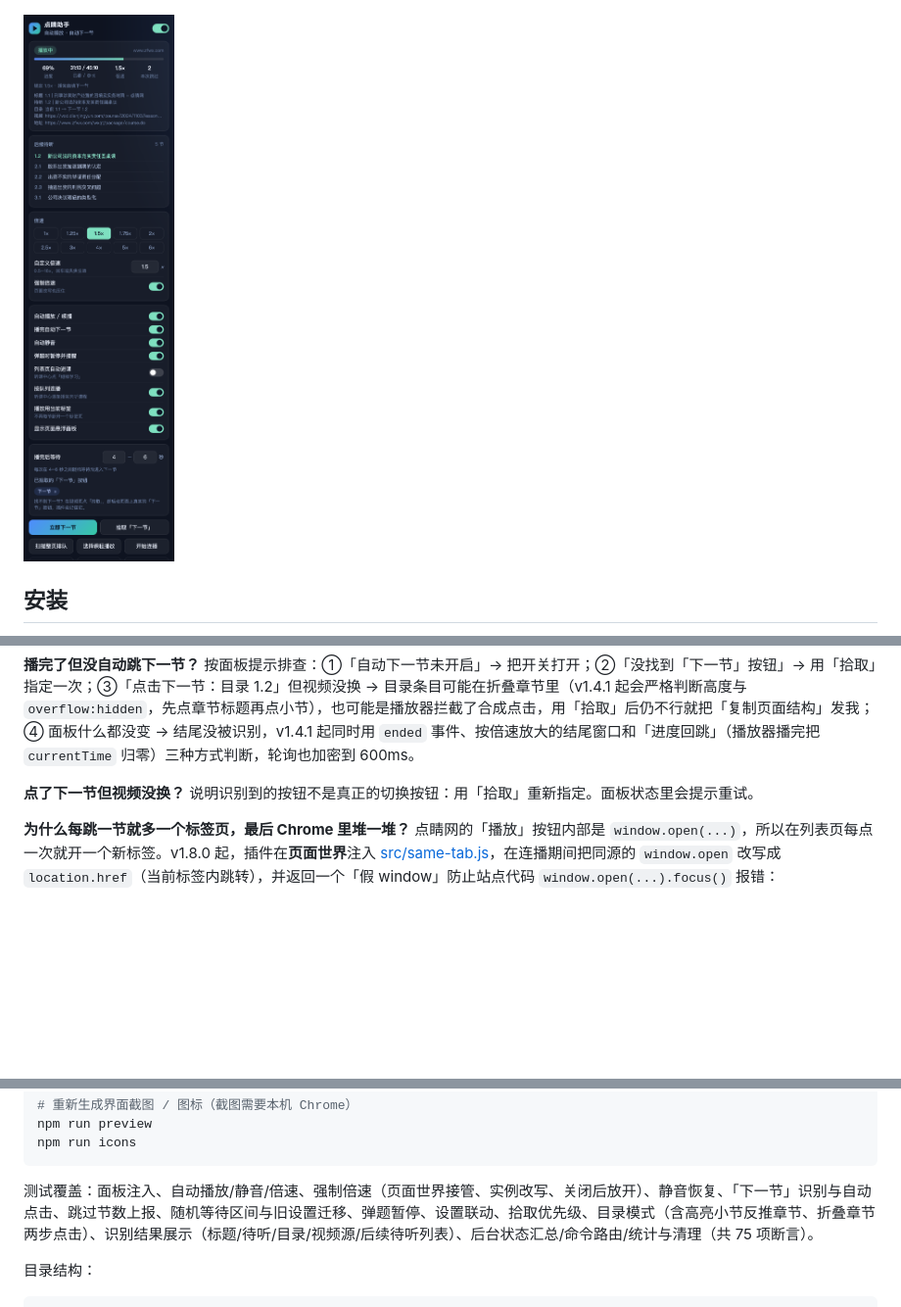
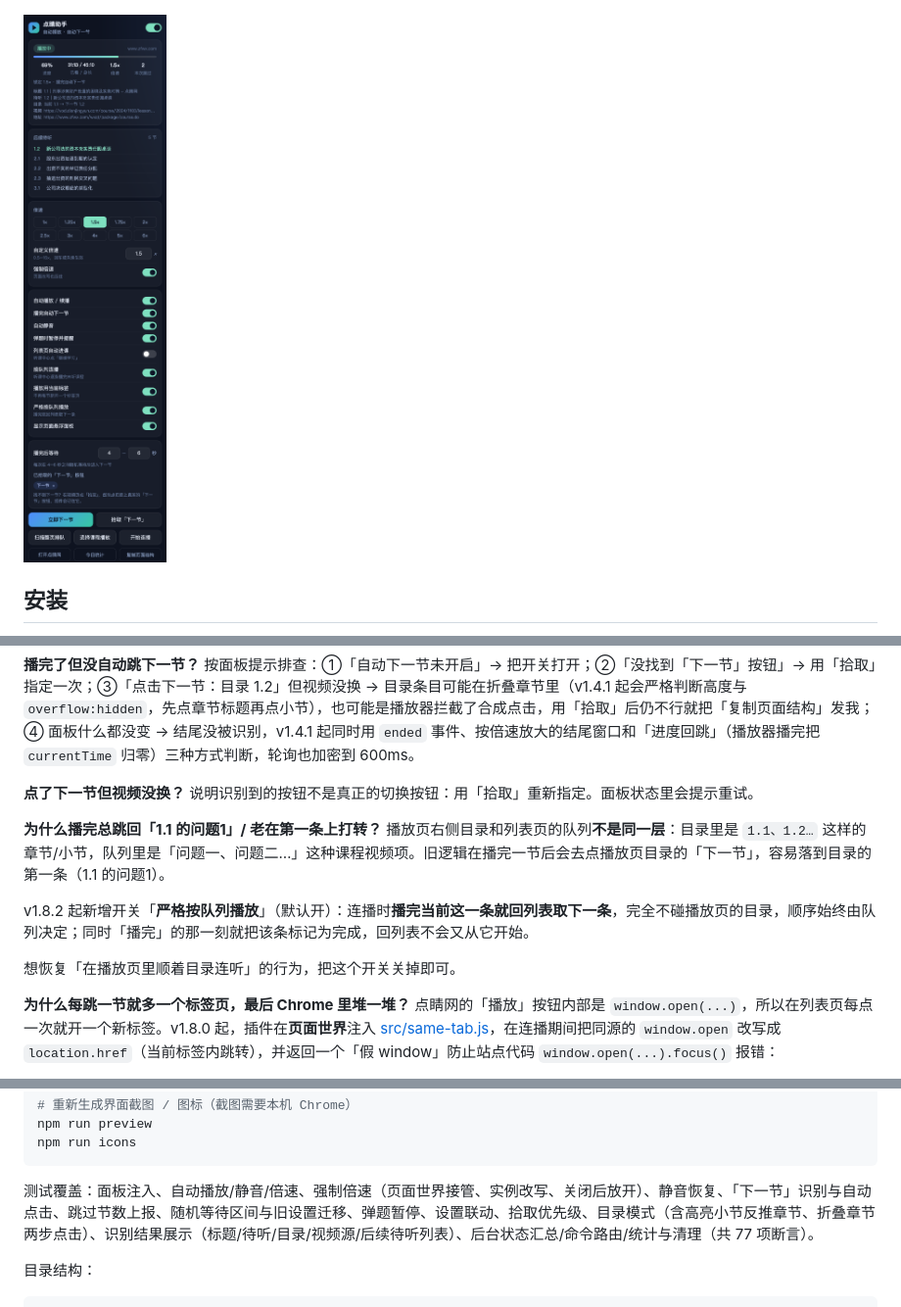
Before and after one commit to huandc/dianjing-zhuke, a Markdown page: README.md, 3 parts joined by grey strips. Shown at 98% size. Drawn GitHub-style; pictures changed too: docs/popup.png; blank space fills up the shorter version.

````diff
--- a/README.md
+++ b/README.md
@@ -128,6 +128,13 @@
 **点了下一节但视频没换？**
 说明识别到的按钮不是真正的切换按钮：用「拾取」重新指定。面板状态里会提示重试。
 
+**为什么播完总跳回「1.1 的问题1」/ 老在第一条上打转？**
+播放页右侧目录和列表页的队列**不是同一层**：目录里是 `1.1、1.2…` 这样的章节/小节，队列里是「问题一、问题二…」这种课程视频项。旧逻辑在播完一节后会去点播放页目录的「下一节」，容易落到目录的第一条（1.1 的问题1）。
+
+v1.8.2 起新增开关「**严格按队列播放**」（默认开）：连播时**播完当前这一条就回列表取下一条**，完全不碰播放页的目录，顺序始终由队列决定；同时「播完」的那一刻就把该条标记为完成，回列表不会又从它开始。
+
+想恢复「在播放页里顺着目录连听」的行为，把这个开关关掉即可。
+
 **为什么每跳一节就多一个标签页，最后 Chrome 里堆一堆？**
 点睛网的「播放」按钮内部是 `window.open(...)`，所以在列表页每点一次就开一个新标签。v1.8.0 起，插件在**页面世界**注入 [src/same-tab.js](src/same-tab.js)，在连播期间把同源的 `window.open` 改写成 `location.href`（当前标签内跳转），并返回一个「假 window」防止站点代码 `window.open(...).focus()` 报错：
 
@@ -193,7 +200,7 @@ npm run preview
 npm run icons
 ```
 
-测试覆盖：面板注入、自动播放/静音/倍速、强制倍速（页面世界接管、实例改写、关闭后放开）、静音恢复、「下一节」识别与自动点击、跳过节数上报、随机等待区间与旧设置迁移、弹题暂停、设置联动、拾取优先级、目录模式（含高亮小节反推章节、折叠章节两步点击）、识别结果展示（标题/待听/目录/视频源/后续待听列表）、后台状态汇总/命令路由/统计与清理（共 75 项断言）。
+测试覆盖：面板注入、自动播放/静音/倍速、强制倍速（页面世界接管、实例改写、关闭后放开）、静音恢复、「下一节」识别与自动点击、跳过节数上报、随机等待区间与旧设置迁移、弹题暂停、设置联动、拾取优先级、目录模式（含高亮小节反推章节、折叠章节两步点击）、识别结果展示（标题/待听/目录/视频源/后续待听列表）、后台状态汇总/命令路由/统计与清理（共 77 项断言）。
 
 目录结构：
 
````
Also changed, not shown: docs/list.png, 8 other files.
